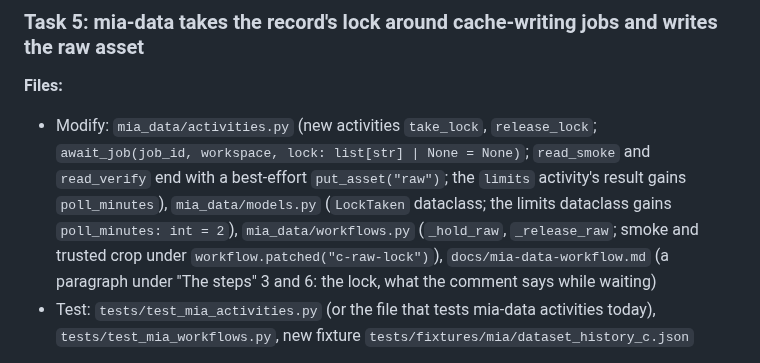
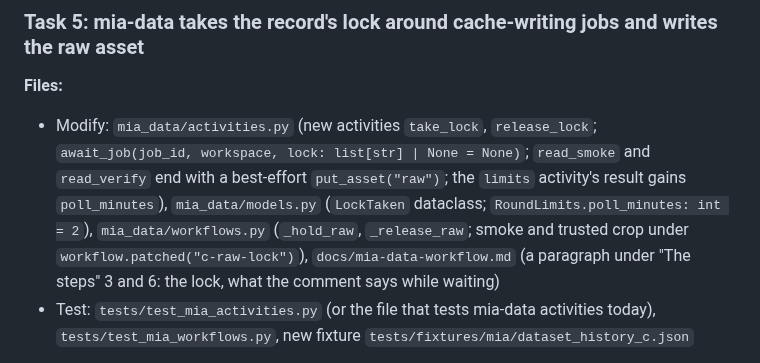
Before and after one commit to JaneliaSciComp/mia-workflow-prototype, a Markdown page: notes/plans/2026-10-26-prep-and-buffering-milestone-c.md, the part around the change. GitHub-like rendering.

Commit message:
plan: milestone C — name RoundLimits in Task 5
Co-Authored-By: Claude Fable 5.1 <noreply@anthropic.com>
Claude-Session: https://claude.ai/code/session_01MtRZKQzAoqWfTv3k7ja6Ex

```diff
--- a/notes/plans/2026-10-26-prep-and-buffering-milestone-c.md
+++ b/notes/plans/2026-10-26-prep-and-buffering-milestone-c.md
@@ -518,8 +518,8 @@ def test_sync_assets_is_exclusive(tmp_path): ...        # hold service._sync_loc
 **Files:**
 - Modify: `mia_data/activities.py` (new activities `take_lock`, `release_lock`; `await_job(job_id, workspace,
   lock: list[str] | None = None)`; `read_smoke` and `read_verify` end with a best-effort `put_asset("raw")`;
-  the `limits` activity's result gains `poll_minutes`), `mia_data/models.py` (`LockTaken` dataclass; the limits
-  dataclass gains `poll_minutes: int = 2`), `mia_data/workflows.py` (`_hold_raw`, `_release_raw`; smoke and trusted
+  the `limits` activity's result gains `poll_minutes`), `mia_data/models.py` (`LockTaken` dataclass;
+  `RoundLimits.poll_minutes: int = 2`), `mia_data/workflows.py` (`_hold_raw`, `_release_raw`; smoke and trusted
   crop under `workflow.patched("c-raw-lock")`), `docs/mia-data-workflow.md` (a paragraph under "The steps" 3 and 6:
   the lock, what the comment says while waiting)
 - Test: `tests/test_mia_activities.py` (or the file that tests mia-data activities today), `tests/test_mia_workflows.py`,
```
